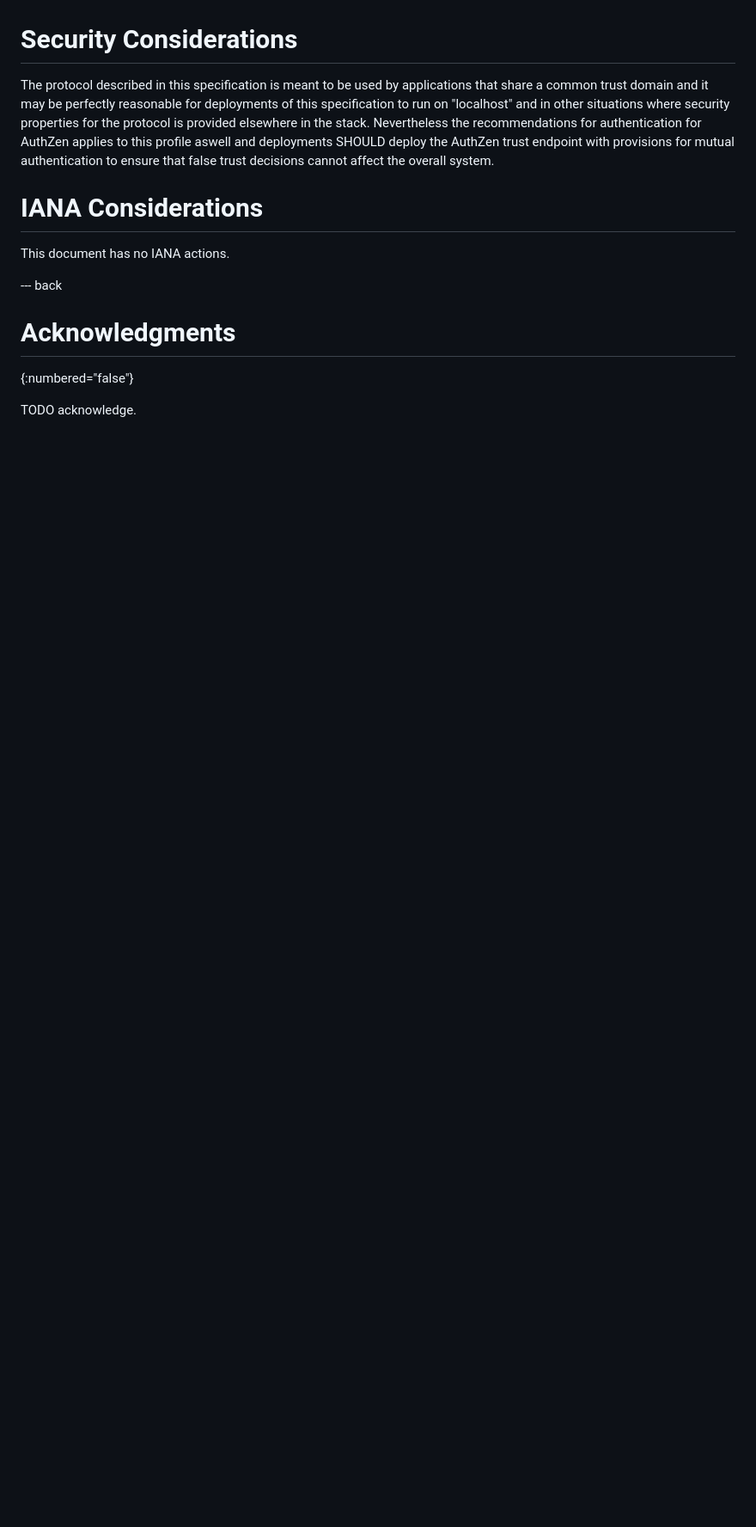
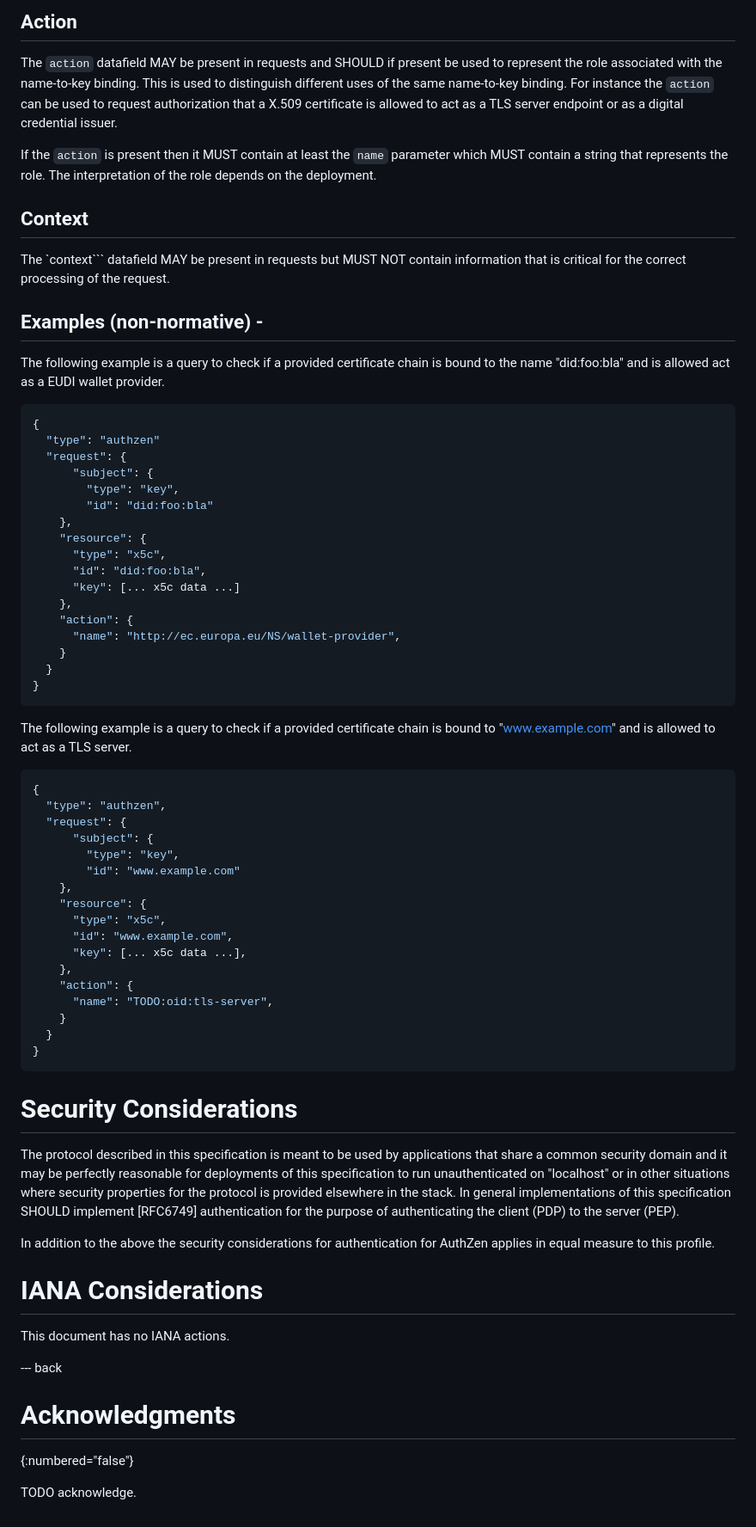
Before and after one commit to leifj/draft-johansson-authzen-trust, a Markdown page: draft-johansson-authzen-trust.md, the part around the change printed below. Shown: that part at 86% size. Rendered like a GitHub page; blank space fills up the shorter version.

````diff
--- a/draft-johansson-authzen-trust.md
+++ b/draft-johansson-authzen-trust.md
@@ -76,7 +138,64 @@ This document describes a local abstraction layer for trust evaluation that is i
+## Action
+
+The `action` datafield MAY be present in requests and SHOULD if present be used to represent the role associated with the name-to-key binding. This is used to distinguish different uses of the same name-to-key binding. For instance the `action` can be used to request authorization that a X.509 certificate is allowed to act as a TLS server endpoint or as a digital credential issuer.
+
+If the `action` is present then it MUST contain at least the `name` parameter which MUST contain a string that represents the role. The interpretation of the role depends on the deployment.
+
+## Context
+
+The `context``` datafield MAY be present in requests but MUST NOT contain information that is critical for the correct processing of the request.
+
+## Examples (non-normative) -
+
+The following example is a query to check if a provided certificate chain is bound to the name "did:foo:bla" and is allowed act as a EUDI wallet provider.
+
+```json
+{
+  "type": "authzen"
+  "request": {
+      "subject": {
+        "type": "key",
+        "id": "did:foo:bla"
+    },
+    "resource": {
+      "type": "x5c",
+      "id": "did:foo:bla",
+      "key": [... x5c data ...]
+    },
+    "action": {
+      "name": "http://ec.europa.eu/NS/wallet-provider",
+    }
+  }
+}
+```
+
+The following example is a query to check if a provided certificate chain is bound to "www.example.com" and is allowed to act as a TLS server.
+
+```json
+{
+  "type": "authzen",
+  "request": {
+      "subject": {
+        "type": "key",
+        "id": "www.example.com"
+    },
+    "resource": {
+      "type": "x5c",
+      "id": "www.example.com",
+      "key": [... x5c data ...],
+    },
+    "action": {
+      "name": "TODO:oid:tls-server",
+    }
+  }
+}
+```
 
 # Security Considerations
 
-The protocol described in this specification is meant to be used by applications that share a common trust domain and it may be perfectly reasonable for deployments of this specification to run on "localhost" and in other situations where security properties for the protocol is provided elsewhere in the stack. Nevertheless the recommendations for authentication for AuthZen applies to this profile aswell and deployments SHOULD deploy the AuthZen trust endpoint with provisions for mutual authentication to ensure that false trust decisions cannot affect the overall system.
+The protocol described in this specification is meant to be used by applications that share a common security domain and it may be perfectly reasonable for deployments of this specification to run unauthenticated on "localhost" or in other situations where security properties for the protocol is provided elsewhere in the stack. In general implementations of this specification SHOULD implement [RFC6749] authentication for the purpose of authenticating the client (PDP) to the server (PEP).
+
+In addition to the above the security considerations for authentication for AuthZen applies in equal measure to this profile.
 
 # IANA Considerations
 
````
Also changed, not shown: other parts of draft-johansson-authzen-trust.md (+66 -4 lines).
